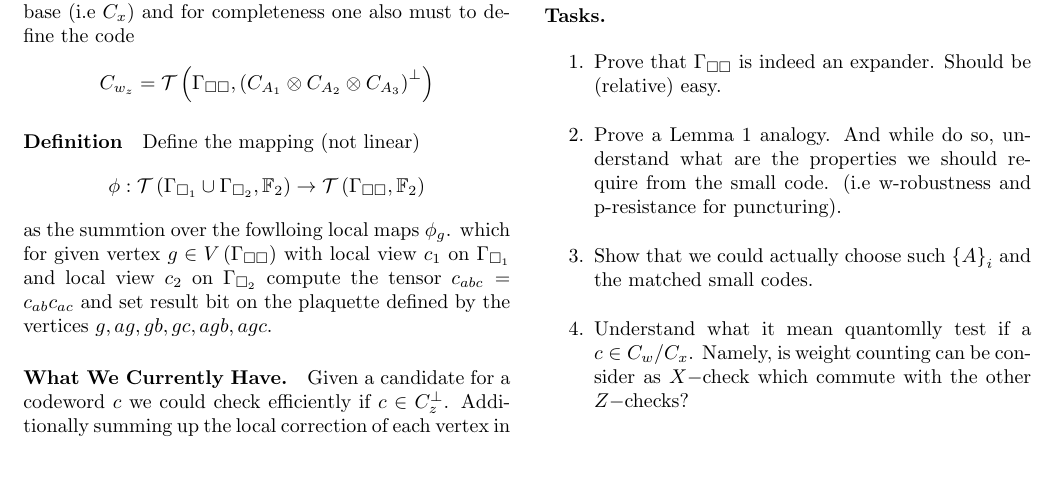
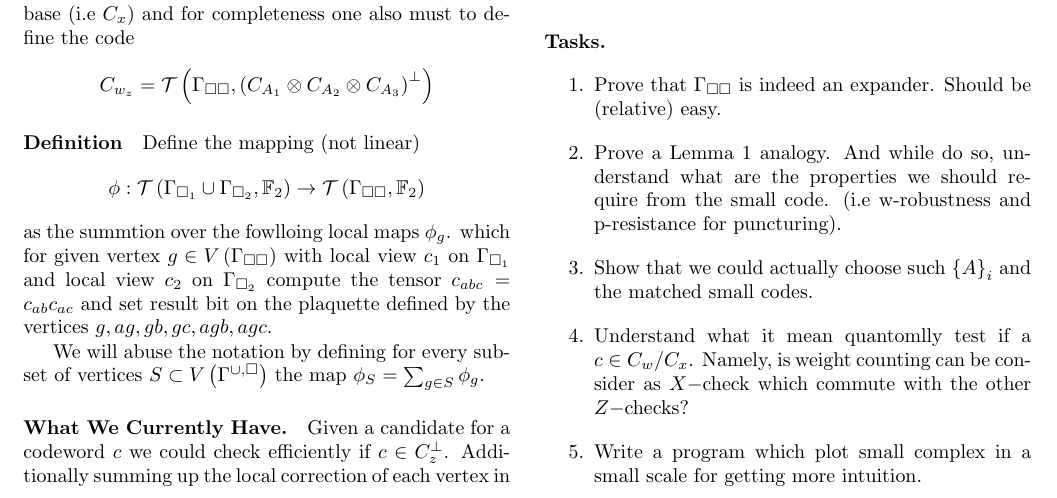
Before and after one commit to dudupo/Academic, a LaTeX document (projects/NLTES_project/ltc.tex): part of page 1 of 3, cut so that both start at the same text, the shorter picture padded with empty space. Compiled offline with pdfLaTeX.

Commit message:
compiling -Tue Sep  6 03:17:01 PM IDT 2022

```diff
--- a/projects/NLTES_project/ltc.tex
+++ b/projects/NLTES_project/ltc.tex
@@ -87,6 +87,8 @@
 	\phi : \mathcal{T}\left(\Gsa \cup \Gsb , \mathbb{F}_2  \right) \rightarrow  \mathcal{T}\left( \Gamma_{\square \square}, \mathbb{F}_{2} \right)
       \end{equation*}
       as the summtion over the fowlloing local maps $\phi_{g}$. which for given vertex $g \in V\left( \Gamma_{\square \square}\right)$ with local view $c_1$ on $\Gsa$ and local view $c_2$ on $\Gsb$ compute the tensor $c_{abc} = c_{ab}c_{ac}$ and set result bit on the plaquette defined by the vertices $ g, ag, gb, gc, agb, agc$.
+
+      We will abuse the notation by defining for every subset of vertices $S \subset V\left(\Guq \right) $  the map $\phi_S = \sum_{g \in S} \phi_{g}$.
 	\paragraph{What We Currently Have.} Given a candidate for a codeword $c$ we could check efficiently if $c\in C_{z}^\perp$.
 	Additionally summing up the local correction of each vertex in $C_{x}$ yields a codeword in $C_{w}$. Now we would want to show
 	something similar to property 1 in Levarier and Zemor which imply that any codeword of $C_{w}$ with weigh beneath
```
Also changed, not shown: projects/pdfs/ltc.pdf.
